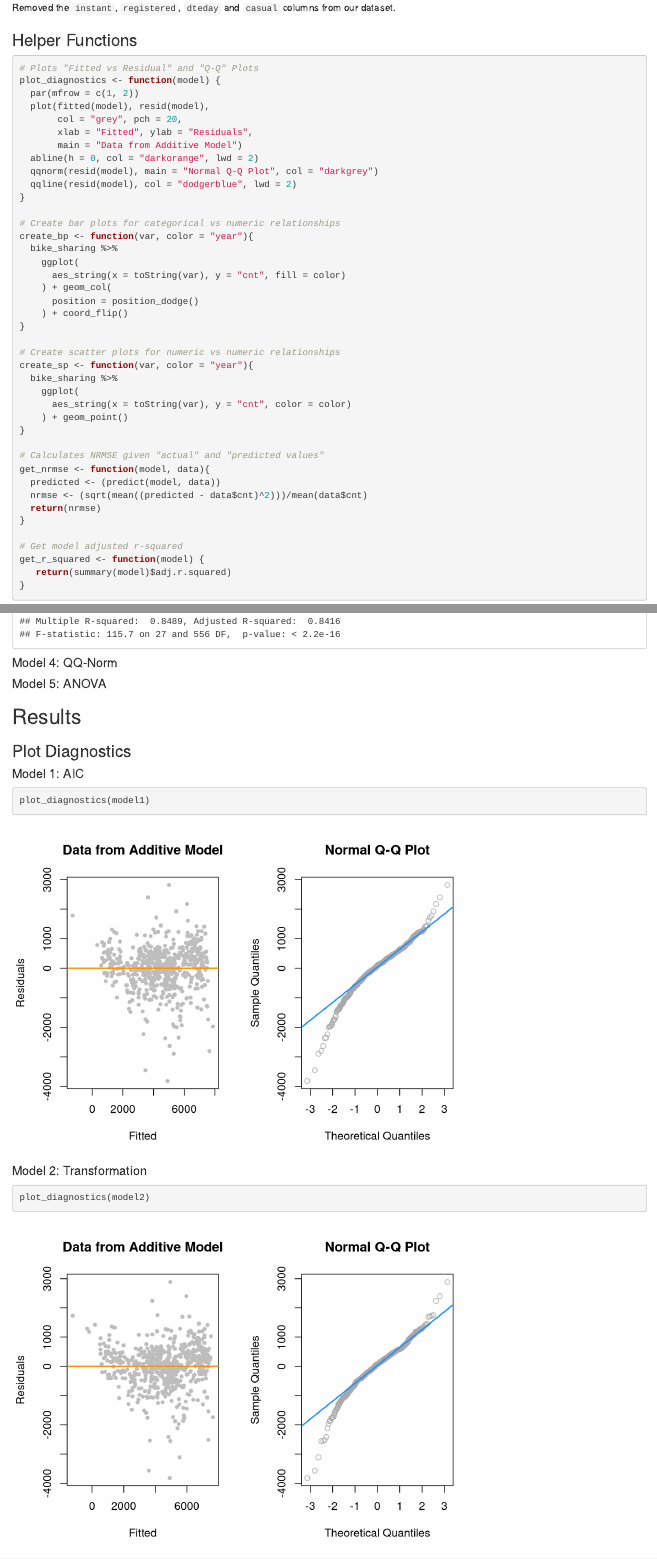
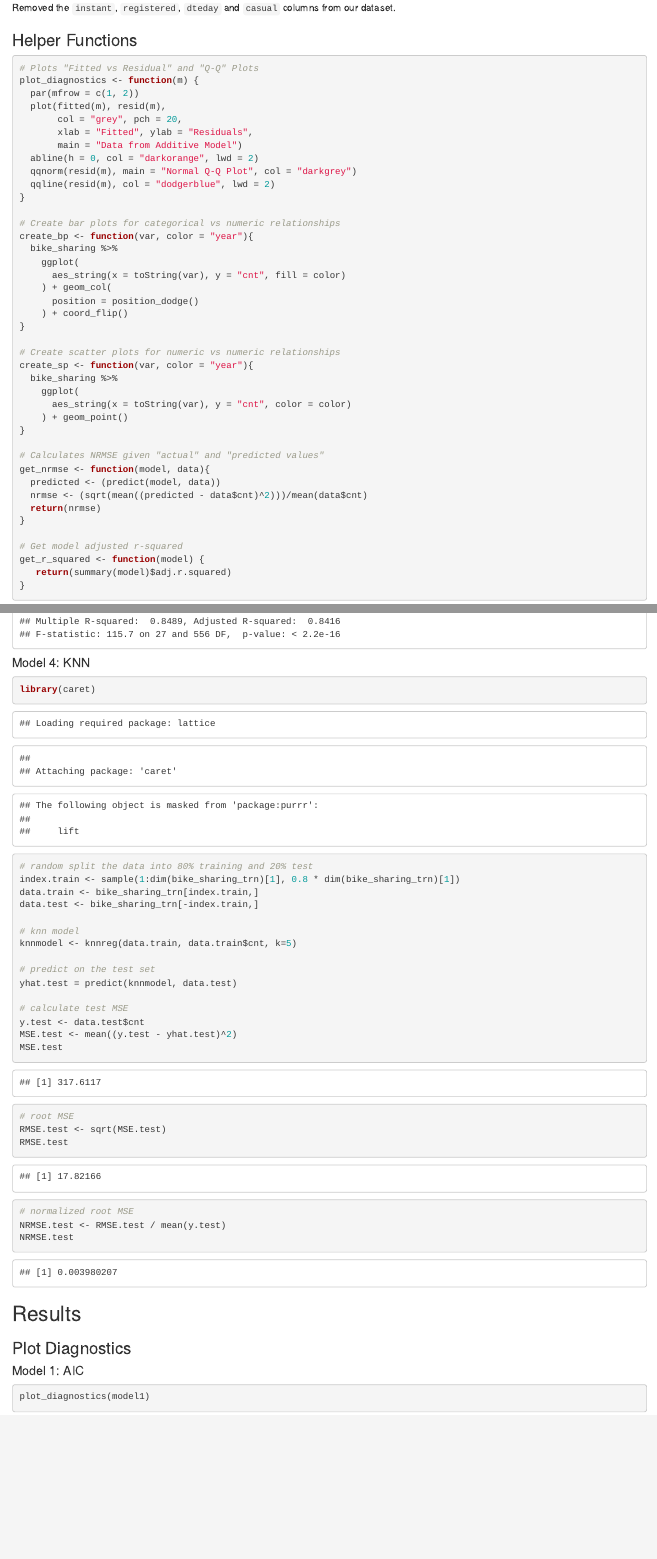
Before and after one commit to amyrold/stat408project, an R Markdown document (Final Project.Rmd): the page in a window 1100 px wide, from 3230 px down, and a second part further down, joined at a grey line. Rendered offline with R 4.5, knitr and Pandoc, with nearby package versions; some code elsewhere in the file could not run offline.

Commit message:
KNN code

````diff
--- a/Final Project.Rmd
+++ b/Final Project.Rmd
@@ -111,15 +111,15 @@ Removed the `instant`, `registered`, `dteday` and `casual` columns from our data
 
 ```{r}
 # Plots "Fitted vs Residual" and "Q-Q" Plots
-plot_diagnostics <- function(model) {
+plot_diagnostics <- function(m) {
   par(mfrow = c(1, 2))
-  plot(fitted(model), resid(model),
+  plot(fitted(m), resid(m),
        col = "grey", pch = 20,
        xlab = "Fitted", ylab = "Residuals",
        main = "Data from Additive Model")
   abline(h = 0, col = "darkorange", lwd = 2)
-  qqnorm(resid(model), main = "Normal Q-Q Plot", col = "darkgrey")
-  qqline(resid(model), col = "dodgerblue", lwd = 2)
+  qqnorm(resid(m), main = "Normal Q-Q Plot", col = "darkgrey")
+  qqline(resid(m), col = "dodgerblue", lwd = 2)
 }
 
 # Create bar plots for categorical vs numeric relationships
@@ -357,15 +357,32 @@ model3 <- lm(cnt ~ . -workingday_Yes, data = bike_sharing_trn_corr)
 summary(model3)
 ```
 
+#### Model 4: KNN
+```{r}
+library(caret)
+# random split the data into 80% training and 20% test
+index.train <- sample(1:dim(bike_sharing_trn)[1], 0.8 * dim(bike_sharing_trn)[1])
+data.train <- bike_sharing_trn[index.train,]
+data.test <- bike_sharing_trn[-index.train,]
 
-#### Model 4: QQ-Norm
-```{r}
+# knn model
+knnmodel <- knnreg(data.train, data.train$cnt, k=5)
 
-```
+# predict on the test set
+yhat.test = predict(knnmodel, data.test)
 
-#### Model 5: ANOVA
-```{r}
+# calculate test MSE
+y.test <- data.test$cnt
+MSE.test <- mean((y.test - yhat.test)^2)
+MSE.test
 
+# root MSE
+RMSE.test <- sqrt(MSE.test)
+RMSE.test
+
+# normalized root MSE
+NRMSE.test <- RMSE.test / mean(y.test)
+NRMSE.test
 ```
 
 
````
